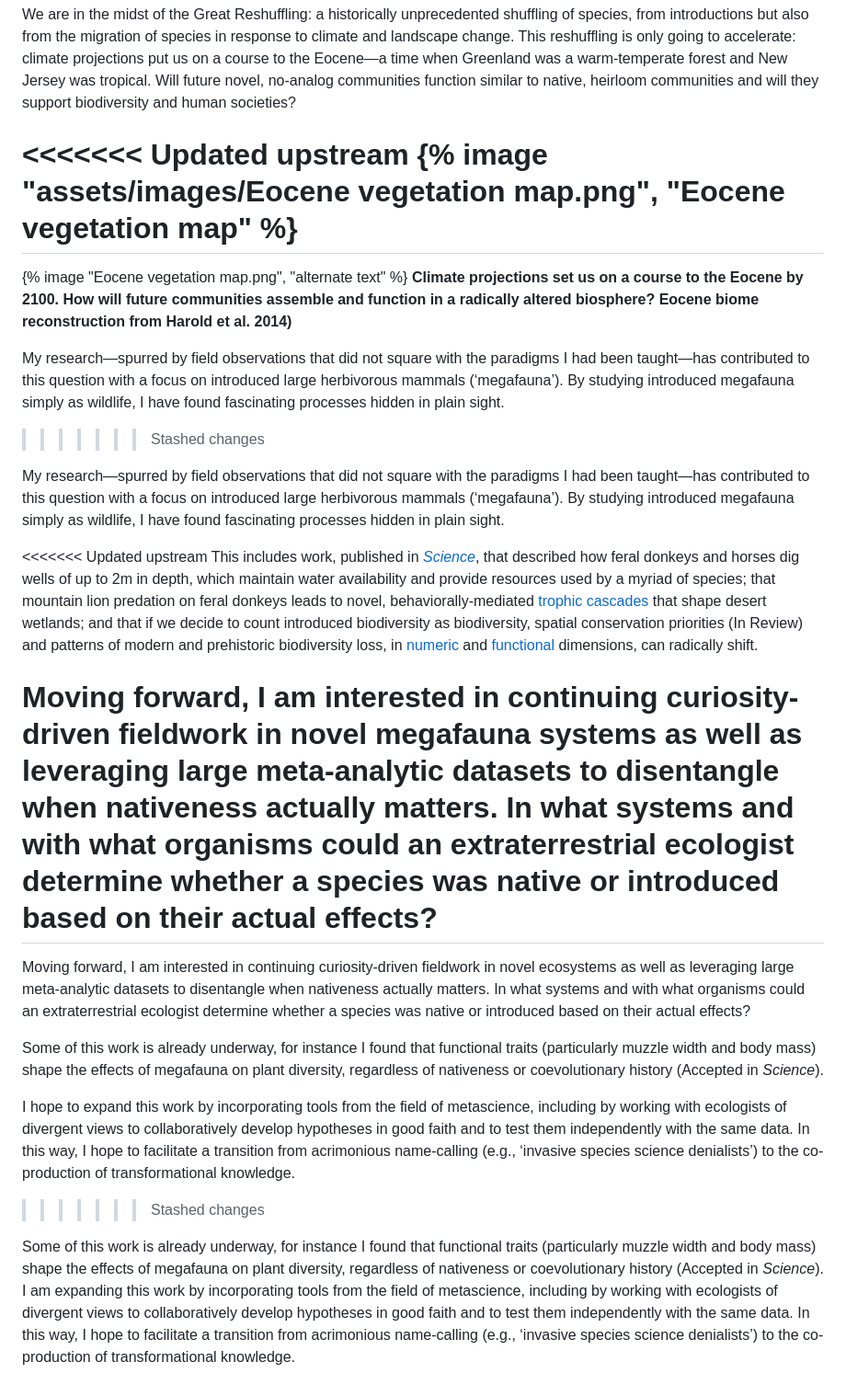
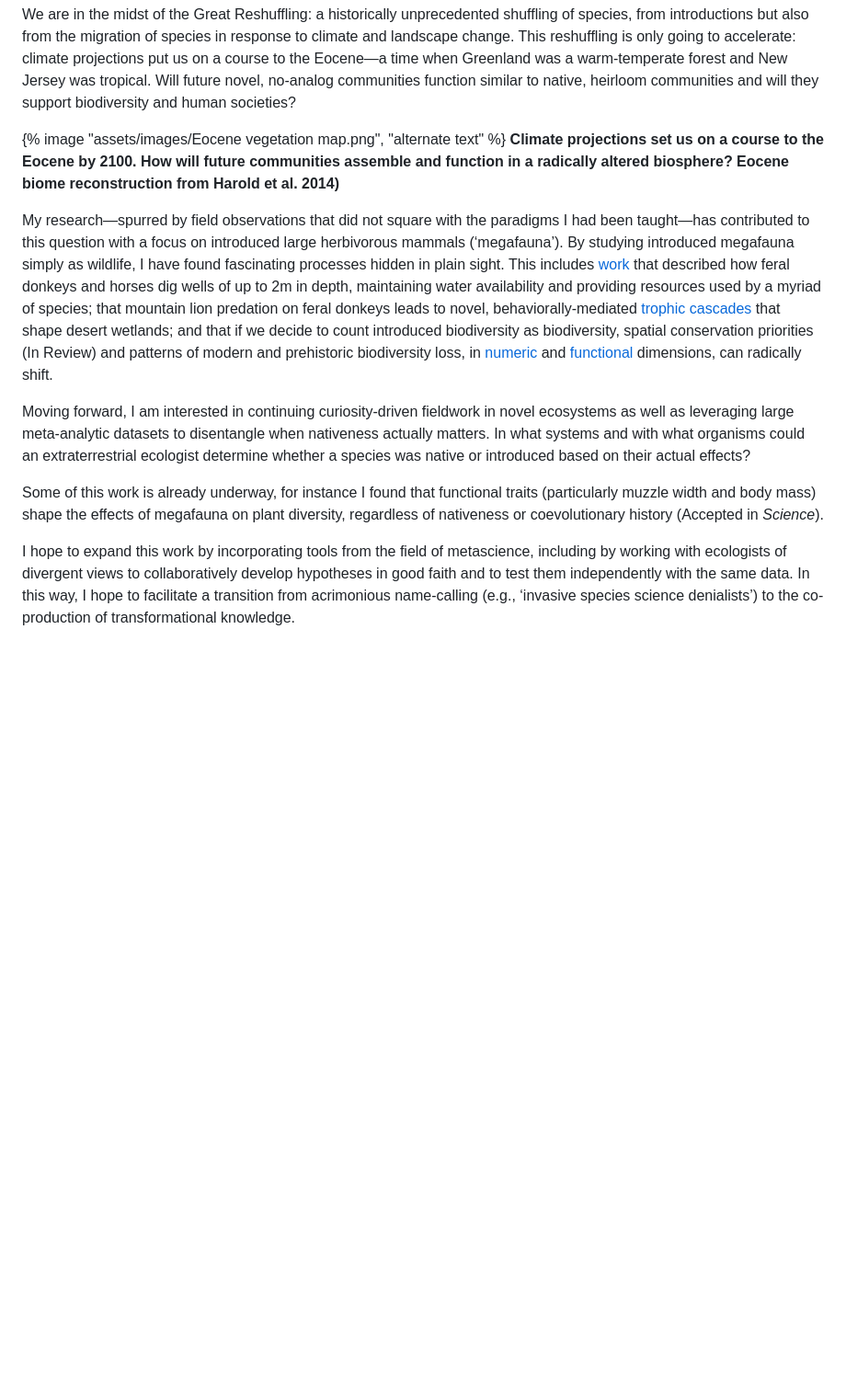
Before and after one commit to ejlundgren/ejlundgren.github.io, a Markdown page: pages/research.md, the part around the change. Shown: that part at 92% size. Drawn GitHub-style; blank space fills up the shorter version.

Commit message:
Hopefully this solves the chaos...

```diff
--- a/pages/research.md
+++ b/pages/research.md
@@ -8,27 +8,13 @@ I am an ecologist who uses a variety of quantitative macroecological and field b
 
 We are in the midst of the Great Reshuffling: a historically unprecedented shuffling of species, from introductions but also from the migration of species in response to climate and landscape change. This reshuffling is only going to accelerate: climate projections put us on a course to the Eocene—a time when Greenland was a warm-temperate forest and New Jersey was tropical. Will future novel, no-analog communities function similar to native, heirloom communities and will they support biodiversity and human societies?
 
-<<<<<<< Updated upstream
-{% image "assets/images/Eocene vegetation map.png", "Eocene vegetation map" %}
-=======
-{% image "Eocene vegetation map.png", "alternate text" %}
+{% image "assets/images/Eocene vegetation map.png", "alternate text" %}
 __Climate projections set us on a course to the Eocene by 2100. How will future communities assemble and function in a radically altered biosphere? Eocene biome reconstruction from Harold et al. 2014)__
 
-My research—spurred by field observations that did not square with the paradigms I had been taught—has contributed to this question with a focus on introduced large herbivorous mammals (‘megafauna’). By studying introduced megafauna simply as wildlife, I have found fascinating processes hidden in plain sight.
->>>>>>> Stashed changes
+My research—spurred by field observations that did not square with the paradigms I had been taught—has contributed to this question with a focus on introduced large herbivorous mammals (‘megafauna’). By studying introduced megafauna simply as wildlife, I have found fascinating processes hidden in plain sight. This includes [work](/assets/pubs/Lundgren_et_al_2021b.pdf) that described how feral donkeys and horses dig wells of up to 2m in depth, maintaining water availability and providing resources used by a myriad of species; that mountain lion predation on feral donkeys leads to novel, behaviorally-mediated [trophic cascades](http://doi.org/10.1111/1365-2656.13766) that shape desert wetlands; and that if we decide to count introduced biodiversity as biodiversity, spatial conservation priorities (In Review) and patterns of modern and prehistoric biodiversity loss, in [numeric](/assets/pubs/Lundgren_et_al_2018.pdf) and [functional](/assets/pubs/Lundgren_et_al_2020.pdf) dimensions, can radically shift.
 
-My research—spurred by field observations that did not square with the paradigms I had been taught—has contributed to this question with a focus on introduced large herbivorous mammals (‘megafauna’). By studying introduced megafauna simply as wildlife, I have found fascinating processes hidden in plain sight.
-
-<<<<<<< Updated upstream
-This includes work, published in [_Science_](/assets/pubs/Lundgren_et_al_2021b.pdf), that described how feral donkeys and horses dig wells of up to 2m in depth, which maintain water availability and provide resources used by a myriad of species; that mountain lion predation on feral donkeys leads to novel, behaviorally-mediated [trophic cascades](http://doi.org/10.1111/1365-2656.13766) that shape desert wetlands; and that if we decide to count introduced biodiversity as biodiversity, spatial conservation priorities (In Review) and patterns of modern and prehistoric biodiversity loss, in [numeric](/assets/pubs/Lundgren_et_al_2018.pdf) and [functional](/assets/pubs/Lundgren_et_al_2020.pdf) dimensions, can radically shift.
-
-Moving forward, I am interested in continuing curiosity-driven fieldwork in novel megafauna systems as well as leveraging large meta-analytic datasets to disentangle when nativeness actually matters. In what systems and with what organisms could an extraterrestrial ecologist determine whether a species was native or introduced based on their actual effects?
-=======
 Moving forward, I am interested in continuing curiosity-driven fieldwork in novel ecosystems as well as leveraging large meta-analytic datasets to disentangle when nativeness actually matters. In what systems and with what organisms could an extraterrestrial ecologist determine whether a species was native or introduced based on their actual effects?
 
 Some of this work is already underway, for instance I found that functional traits (particularly muzzle width and body mass) shape the effects of megafauna on plant diversity, regardless of nativeness or coevolutionary history (Accepted in *Science*).
 
 I hope to expand this work by incorporating tools from the field of metascience, including by working with ecologists of divergent views to collaboratively develop hypotheses in good faith and to test them independently with the same data. In this way, I hope to facilitate a transition from acrimonious name-calling (e.g., ‘invasive species science denialists’) to the co-production of transformational knowledge.
->>>>>>> Stashed changes
-
-Some of this work is already underway, for instance I found that functional traits (particularly muzzle width and body mass) shape the effects of megafauna on plant diversity, regardless of nativeness or coevolutionary history (Accepted in _Science_). I am expanding this work by incorporating tools from the field of metascience, including by working with ecologists of divergent views to collaboratively develop hypotheses in good faith and to test them independently with the same data. In this way, I hope to facilitate a transition from acrimonious name-calling (e.g., ‘invasive species science denialists’) to the co-production of transformational knowledge.
```
